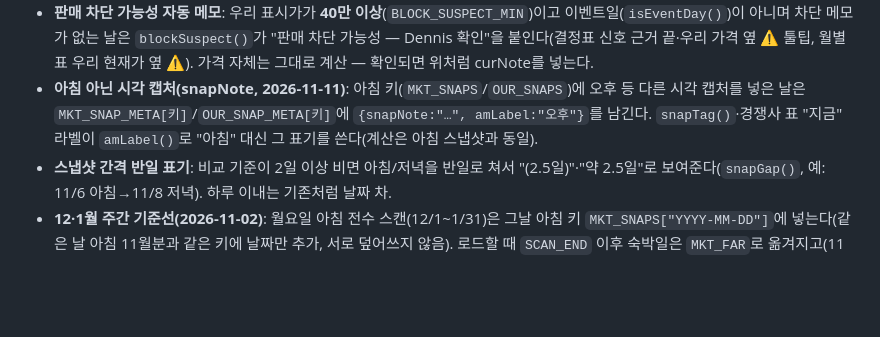
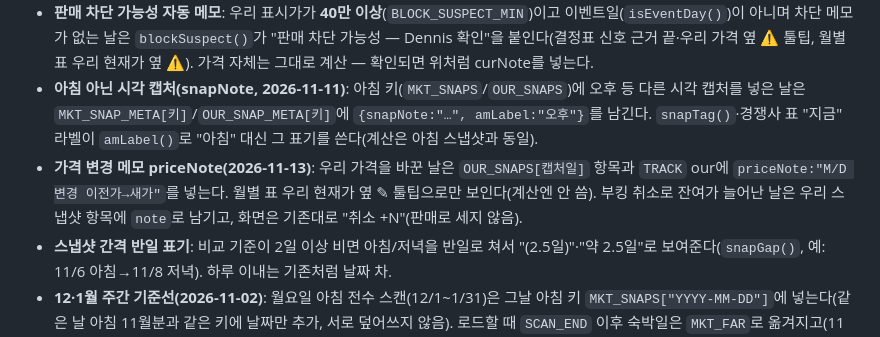
Before and after one commit to choide88/pricing-tracker, a Markdown page: CLAUDE.md, the part around the change. GitHub-like rendering; blank space fills up the shorter version.

Commit message:
CLAUDE.md: priceNote 규칙 추가
Co-Authored-By: Claude Opus 5.5 <noreply@anthropic.com>

```diff
--- a/CLAUDE.md
+++ b/CLAUDE.md
@@ -51,6 +51,7 @@
 - **판매 차단가(2026-11-09)**: 판매를 막으려고 표시가를 비현실적으로 올려둔 날은 실제 걸린 가격을 `cur`에 그대로 두고 `curNote`에 **"판매 차단"**이 들어간 메모를 붙인다(예: 11/9 `{n:3, bk:9, oth:1, cur:500000, curNote:"판매 차단용(실판매가 아님)"}`, `TRACK` our에도 같은 cur·curNote). `isBlockNote()`가 판정 — 판매마감이 아니므로(`isClosedNote()`에서 제외) 잔여·판매는 그대로 센다. 대신 **실제가 계산·"비싸고 안 팔림" 신호·가격 반응 분석에서는 그 가격을 뺀다**(`decideDay`의 `j.block` → `j.real=null`, `j.pc=null`; 앞으로 우리 가격 변화에 대한 판매 반응을 분석할 때도 차단가 날짜는 제외). 결정표(`ourSub`)·월별 표 우리 현재가 칸엔 "차단 50만"(`blockLabel()`)으로 짧게, 상세는 툴팁.
 - **판매 차단 가능성 자동 메모**: 우리 표시가가 **40만 이상**(`BLOCK_SUSPECT_MIN`)이고 이벤트일(`isEventDay()`)이 아니며 차단 메모가 없는 날은 `blockSuspect()`가 "판매 차단 가능성 — Dennis 확인"을 붙인다(결정표 신호 근거 끝·우리 가격 옆 ⚠️ 툴팁, 월별 표 우리 현재가 옆 ⚠️). 가격 자체는 그대로 계산 — 확인되면 위처럼 curNote를 넣는다.
 - **아침 아닌 시각 캡처(snapNote, 2026-11-11)**: 아침 키(`MKT_SNAPS`/`OUR_SNAPS`)에 오후 등 다른 시각 캡처를 넣은 날은 `MKT_SNAP_META[키]`/`OUR_SNAP_META[키]`에 `{snapNote:"…", amLabel:"오후"}`를 남긴다. `snapTag()`·경쟁사 표 "지금" 라벨이 `amLabel()`로 "아침" 대신 그 표기를 쓴다(계산은 아침 스냅샷과 동일).
+- **가격 변경 메모 priceNote(2026-11-13)**: 우리 가격을 바꾼 날은 `OUR_SNAPS[캡처일]` 항목과 `TRACK` our에 `priceNote:"M/D 변경 이전가→새가"`를 넣는다. 월별 표 우리 현재가 옆 ✎ 툴팁으로만 보인다(계산엔 안 씀). 부킹 취소로 잔여가 늘어난 날은 우리 스냅샷 항목에 `note`로 남기고, 화면은 기존대로 "취소 +N"(판매로 세지 않음).
 - **스냅샷 간격 반일 표기**: 비교 기준이 2일 이상 비면 아침/저녁을 반일로 쳐서 "(2.5일)"·"약 2.5일"로 보여준다(`snapGap()`, 예: 11/6 아침→11/8 저녁). 하루 이내는 기존처럼 날짜 차.
 - **12·1월 주간 기준선(2026-11-02)**: 월요일 아침 전수 스캔(12/1~1/31)은 그날 아침 키 `MKT_SNAPS["YYYY-MM-DD"]`에 넣는다(같은 날 아침 11월분과 같은 키에 날짜만 추가, 서로 덮어쓰지 않음). 로드할 때 `SCAN_END` 이후 숙박일은 `MKT_FAR`로 옮겨지고(11월분이 하나도 없는 키는 `MKT_SNAPS`에서 빠짐), 결정표·오늘 판매·요약·저녁 반영 계산에는 섞이지 않는다 — 아침 스캔 전에 주간 스캔이 먼저 들어와도 "오늘 아침 스냅샷"으로 오인하지 않게. 같은 결과를 `TRACK`(12·1월 comp)·`AGODA_COMP`에도 반영하고 `ASOF_FAR`만 갱신(`ASOF_PRICE/STOCK/AGODA/AGODA_STOCK`은 11월 매일 스캔 기준이라 건드리지 않음). 범위가 넓어 일주일 단위로 나눠 진행·저장하고(중간에 끊겨도 이어서), 게하·굿데이·휴는 62일 전부 MCP 대조.
 - 백필: 시장 9/13(`e9ebeed`)·10/5(`4721137`)·10/11(`1966f5b`) / 우리 10/6(`fdbe415`)·10/8(`5f1b02a`)·10/11(`1966f5b`).
```
